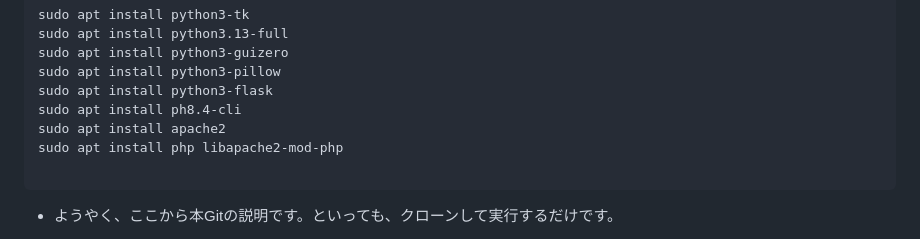
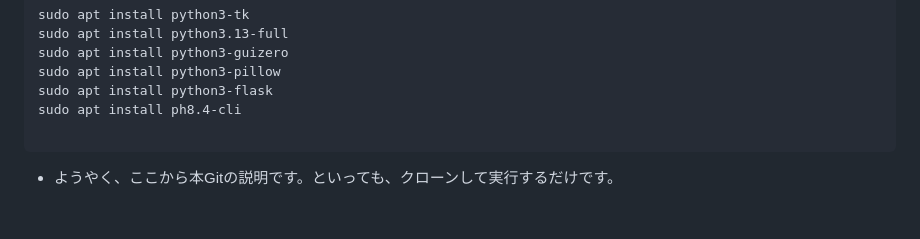
Before and after one commit to ChaosReadman/OnnxStreamWebUI, a Markdown page: README.md, the part around the change. Rendered like a GitHub page; blank space fills up the shorter version.

Commit message:
指摘されたのでApache系削除

````diff
--- a/README.md
+++ b/README.md
@@ -51,8 +51,6 @@ sudo apt install python3-guizero
 sudo apt install python3-pillow
 sudo apt install python3-flask
 sudo apt install ph8.4-cli
-sudo apt install apache2
-sudo apt install php libapache2-mod-php
 
 ```
 
````
